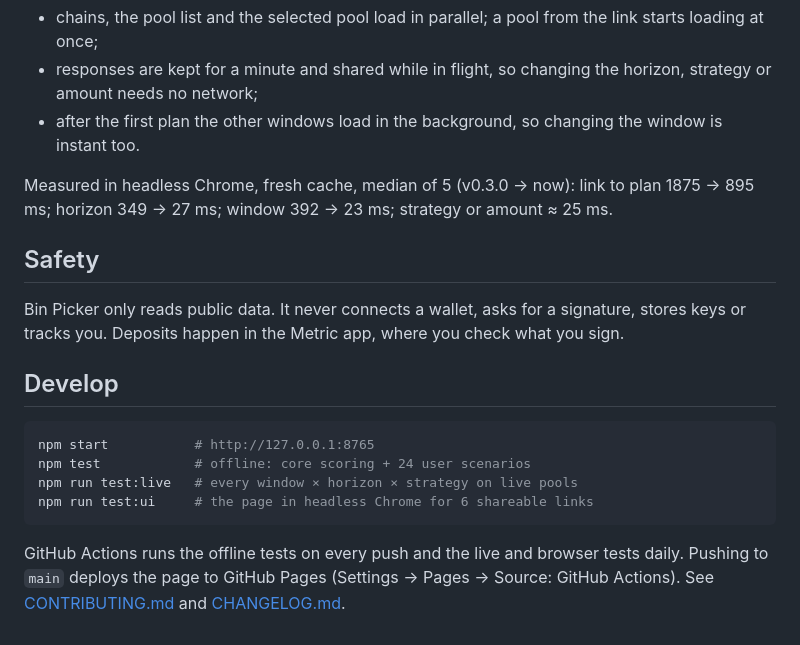
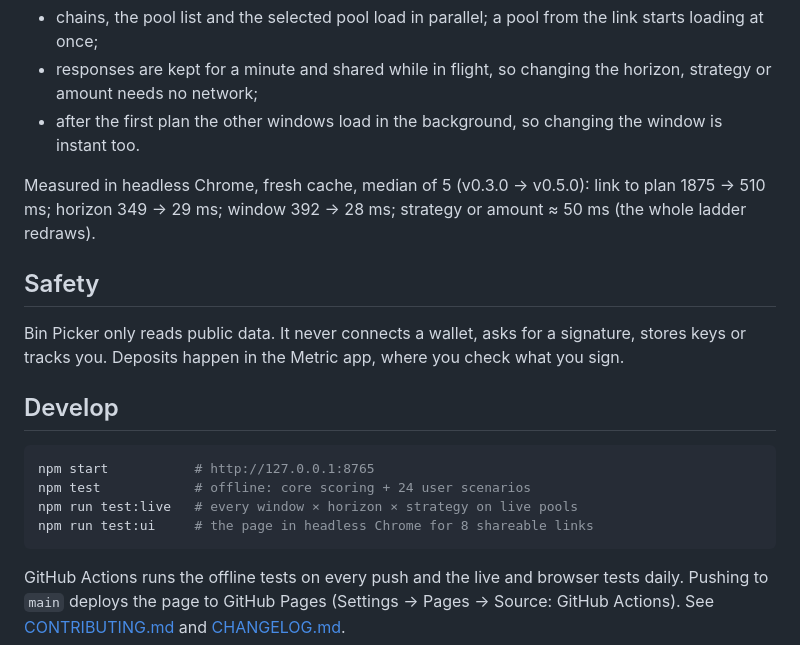
Before and after one commit to Roprero/metric-bin-picker, a Markdown page: README.md, the part around one of its changes. Drawn GitHub-style.

````diff
--- a/README.md
+++ b/README.md
@@ -91,8 +99,8 @@ page avoids waiting on calls in a row:
 - responses are kept for a minute and shared while in flight, so changing the horizon, strategy or amount needs no network;
 - after the first plan the other windows load in the background, so changing the window is instant too.
 
-Measured in headless Chrome, fresh cache, median of 5 (v0.3.0 → now): link to plan 1875 → 895 ms; horizon 349 → 27 ms;
-window 392 → 23 ms; strategy or amount ≈ 25 ms.
+Measured in headless Chrome, fresh cache, median of 5 (v0.3.0 → v0.5.0): link to plan 1875 → 510 ms; horizon 349 → 29 ms;
+window 392 → 28 ms; strategy or amount ≈ 50 ms (the whole ladder redraws).
 
 ## Safety
 
@@ -105,7 +113,7 @@ in the Metric app, where you check what you sign.
 npm start           # http://127.0.0.1:8765
 npm test            # offline: core scoring + 24 user scenarios
 npm run test:live   # every window × horizon × strategy on live pools
-npm run test:ui     # the page in headless Chrome for 6 shareable links
+npm run test:ui     # the page in headless Chrome for 8 shareable links
 ```
 
 GitHub Actions runs the offline tests on every push and the live and browser tests daily. Pushing to `main` deploys the page to
````
Also changed, not shown: other parts of README.md (+15 -7 lines), CHANGELOG.md (+7 -0 lines), docs/screenshot.png, 3 other files.
